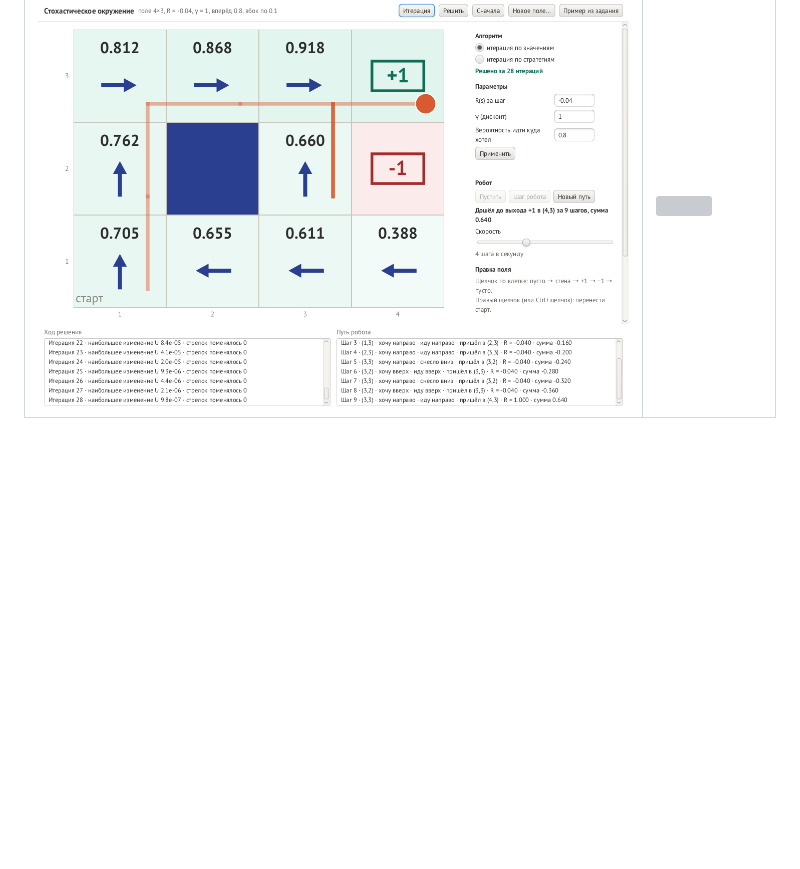
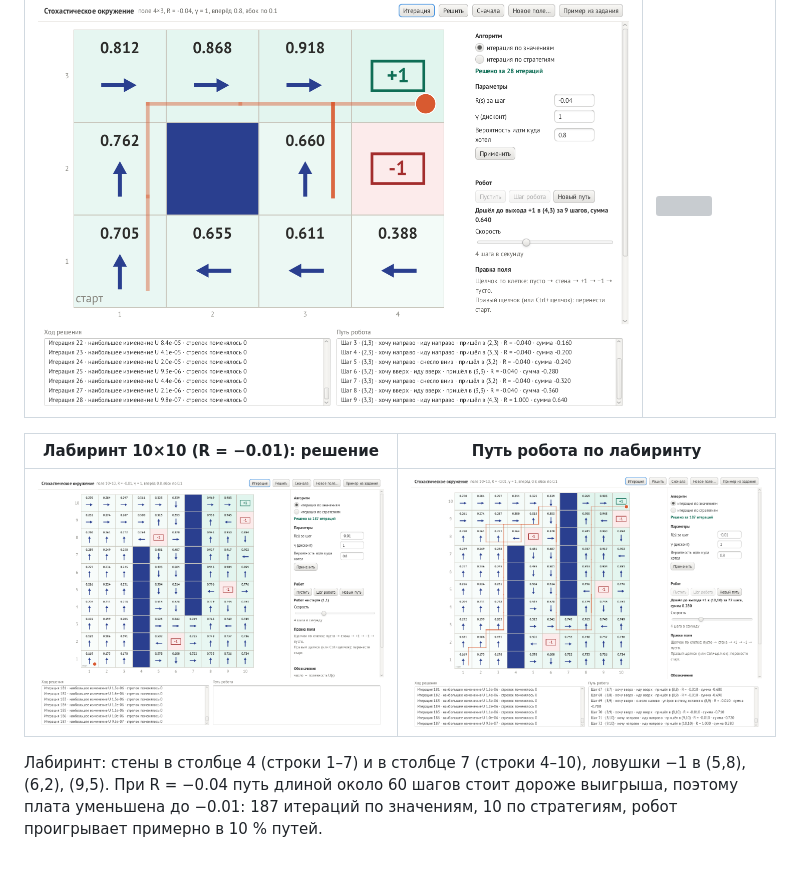
Before and after one commit to azamnz/stochastic-grid, a Markdown page: README.md, the part around the change. Drawn GitHub-style; pictures changed too: docs/screenshots/gui_13_maze.png (added), docs/screenshots/gui_14_maze_robot.png (added); blank space fills up the shorter version; grey boxes are pictures that could not be loaded.

Commit message:
docs: add 10x10 maze example

```diff
--- a/README.md
+++ b/README.md
@@ -171,3 +171,11 @@ mvn test
 | Путь робота со сносом | Своё поле 8×6 |
 |---|---|
 | ![](docs/screenshots/gui_6_robot.png) | ![](docs/screenshots/gui_10_custom.png) |
+
+| Лабиринт 10×10 (R = −0.01): решение | Путь робота по лабиринту |
+|---|---|
+| ![](docs/screenshots/gui_13_maze.png) | ![](docs/screenshots/gui_14_maze_robot.png) |
+
+Лабиринт: стены в столбце 4 (строки 1–7) и в столбце 7 (строки 4–10), ловушки −1 в (5,8), (6,2), (9,5).
+При R = −0.04 путь длиной около 60 шагов стоит дороже выигрыша, поэтому плата уменьшена до −0.01:
+187 итераций по значениям, 10 по стратегиям, робот проигрывает примерно в 10 % путей.
```
Also changed, not shown: 5 other files.
